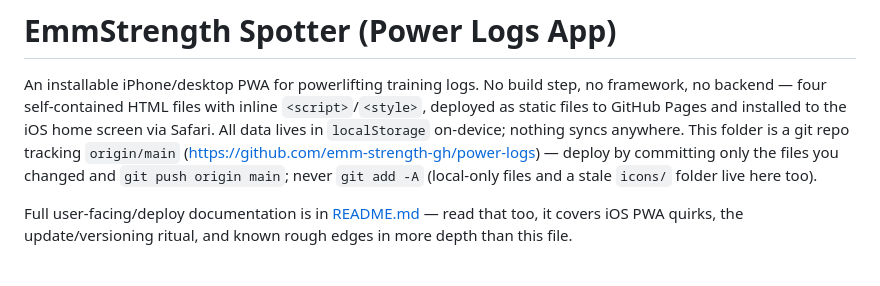
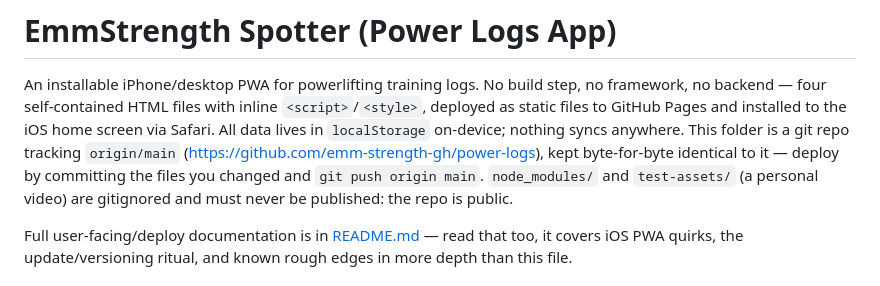
Before and after one commit to emm-strength-gh/power-logs, a Markdown page: CLAUDE.md, the part around the change. GitHub-like rendering.

Commit message:
CLAUDE.md: note that the folder is kept in sync with the repo
Co-Authored-By: Claude Opus 5.5 <noreply@anthropic.com>

```diff
--- a/CLAUDE.md
+++ b/CLAUDE.md
@@ -5,9 +5,10 @@ no framework, no backend — four self-contained HTML files with inline
 `<script>`/`<style>`, deployed as static files to GitHub Pages and installed to
 the iOS home screen via Safari. All data lives in `localStorage` on-device;
 nothing syncs anywhere. This folder is a git repo tracking
-`origin/main` (https://github.com/emm-strength-gh/power-logs) — deploy by
-committing only the files you changed and `git push origin main`; never
-`git add -A` (local-only files and a stale `icons/` folder live here too).
+`origin/main` (https://github.com/emm-strength-gh/power-logs), kept
+byte-for-byte identical to it — deploy by committing the files you changed and
+`git push origin main`. `node_modules/` and `test-assets/` (a personal video)
+are gitignored and must never be published: the repo is public.
 
 Full user-facing/deploy documentation is in [README.md](README.md) — read that
 too, it covers iOS PWA quirks, the update/versioning ritual, and known rough
```
